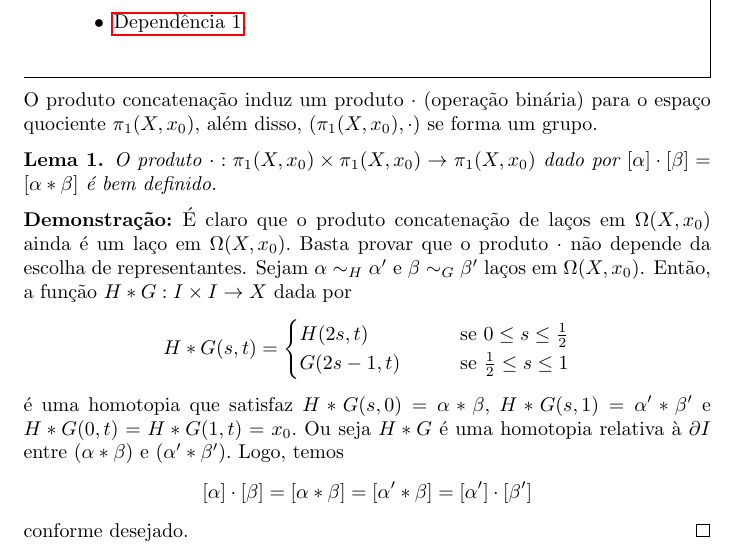
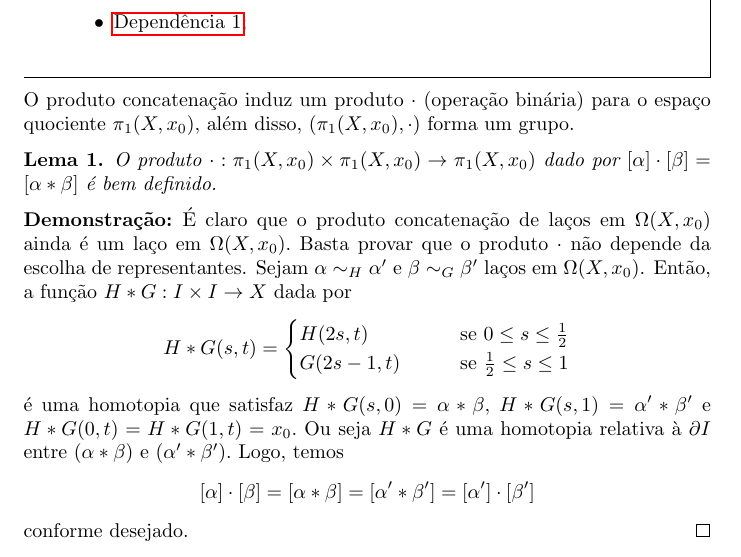
Before and after one commit to Top-Alg-Wiki/Top.Alg.Wiki, a LaTeX document (Alg.Top-Wiki.tex, which reads conteudo/produto-bem-definido-gr-fundamental-prop.tex): part of page 10 of 13, cut so that both start at the same text. Compiled offline with pdfLaTeX.

Commit message:
Update produto-bem-definido-gr-fundamental-prop.tex
Oi, eu corrigi os erros. Mas sobre a homotopia de inversa, acho que está definida em t=1.

```diff
--- a/conteudo/produto-bem-definido-gr-fundamental-prop.tex
+++ b/conteudo/produto-bem-definido-gr-fundamental-prop.tex
@@ -4,7 +4,7 @@
 	\item \hyperref[Produto-grupo-fundamental-def]{Dependência 1};\\ %'dependencia1' é o label onde o conceito Dependência 1 aparece (--à arrumar um padrão para referencias e labels--)
 % quantas dependências forem necessárias.
 \end{titlemize}
-O produto concatenação induz um produto $\cdot$ (operação binária) para o espaço quociente $\pi_1(X,x_0),$ além disso, $(\pi_1(X,x_0),\cdot)$ se forma um grupo.
+O produto concatenação induz um produto $\cdot$ (operação binária) para o espaço quociente $\pi_1(X,x_0),$ além disso, $(\pi_1(X,x_0),\cdot)$ forma um grupo.
 
 \begin{lemma}% ou af(afirmação)/prop(proposição)/corol(corolário)/lemma(lema)/outros ambientes devem ser definidos no preambulo de Alg.Top-Wiki.tex
     O produto $\cdot:\pi_1(X,x_0)\times\pi_1(X,x_0)\rightarrow \pi_1(X,x_0)$ dado por $[\alpha]\cdot[\beta]=[\alpha*\beta]$ é bem definido.
@@ -19,7 +19,7 @@ O produto concatenação induz um produto $\cdot$ (operação binária) para o e
         \end{cases}
     \end{align*}
     é uma homotopia que satisfaz $H*G(s,0)=\alpha*\beta,$ $H*G(s,1)=\alpha'*\beta'$ e $H*G(0,t)=H*G(1,t)=x_0.$ Ou seja $H*G$ é uma homotopia relativa à $\partial I$ entre $(\alpha*\beta)$ e $(\alpha'*\beta').$ Logo, temos
-    $$[\alpha]\cdot[\beta]=[\alpha*\beta]=[\alpha'*\beta]=[\alpha']\cdot [\beta']$$
+    $$[\alpha]\cdot[\beta]=[\alpha*\beta]=[\alpha'*\beta']=[\alpha']\cdot [\beta']$$
     conforme desejado.
 \end{dem}
 
```
